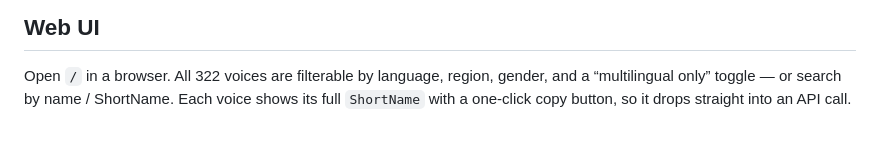
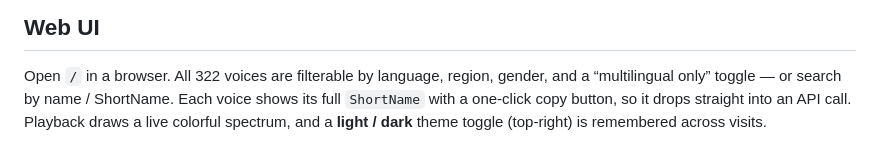
Before and after one commit to neosun100/edgetts-ws-worker, a Markdown page: README.md, the part around one of its changes. GitHub-like rendering.

```diff
--- a/README.md
+++ b/README.md
@@ -36,5 +36,7 @@ a built-in web UI, and zero infrastructure to run. Serverless, global, free-tier
 
 Open `/` in a browser. All 322 voices are filterable by language, region, gender, and a
 “multilingual only” toggle — or search by name / ShortName. Each voice shows its full
-`ShortName` with a one-click copy button, so it drops straight into an API call.
+`ShortName` with a one-click copy button, so it drops straight into an API call. Playback
+draws a live colorful spectrum, and a **light / dark** theme toggle (top-right) is
+remembered across visits.
 
```
Also changed, not shown: other parts of README.md (+5 -1 lines), CHANGELOG.md (+15 -0 lines), README_CN.md (+7 -2 lines), docs/screenshots/ui-dark.png (added), docs/screenshots/ui-voice-picker.png, 3 other files.
